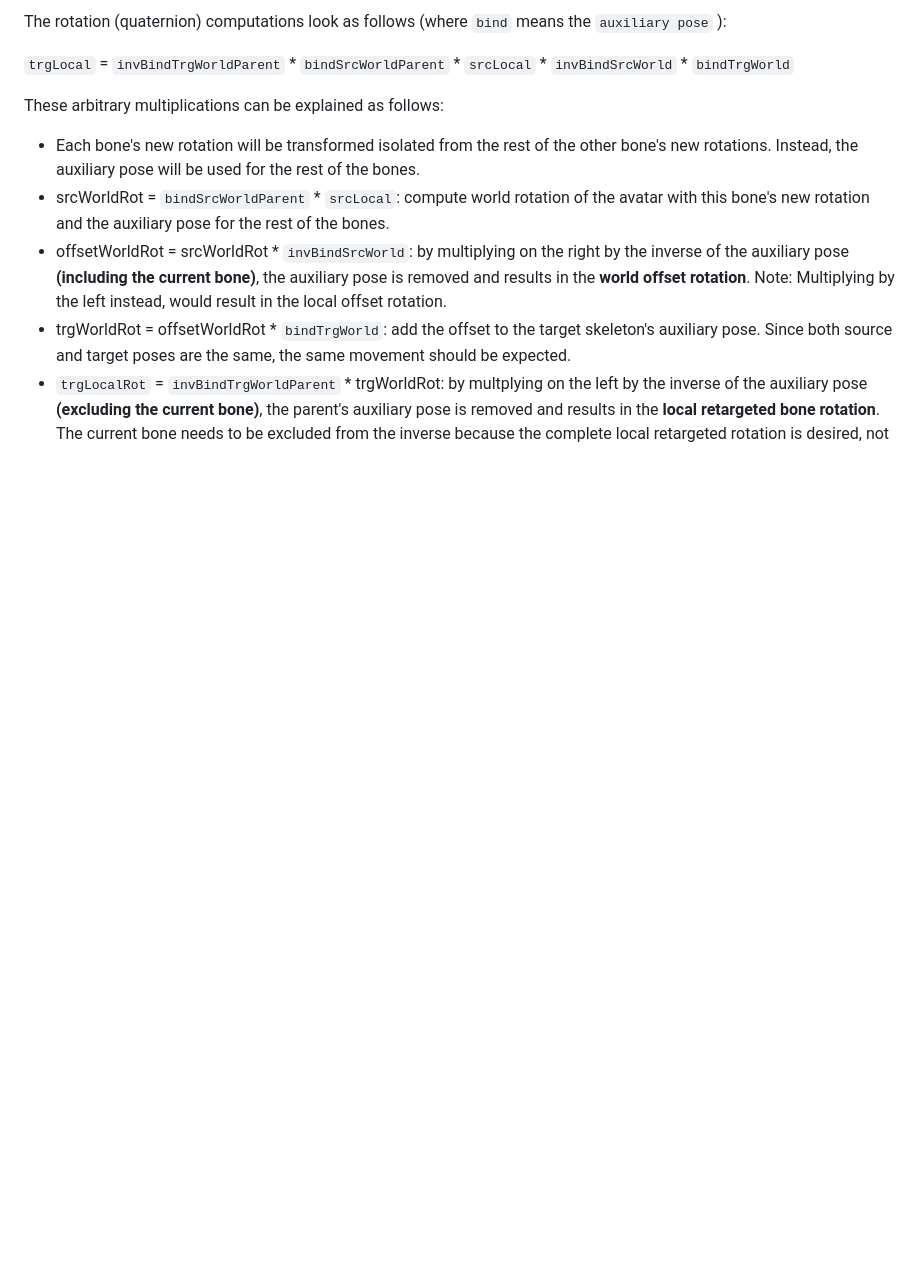
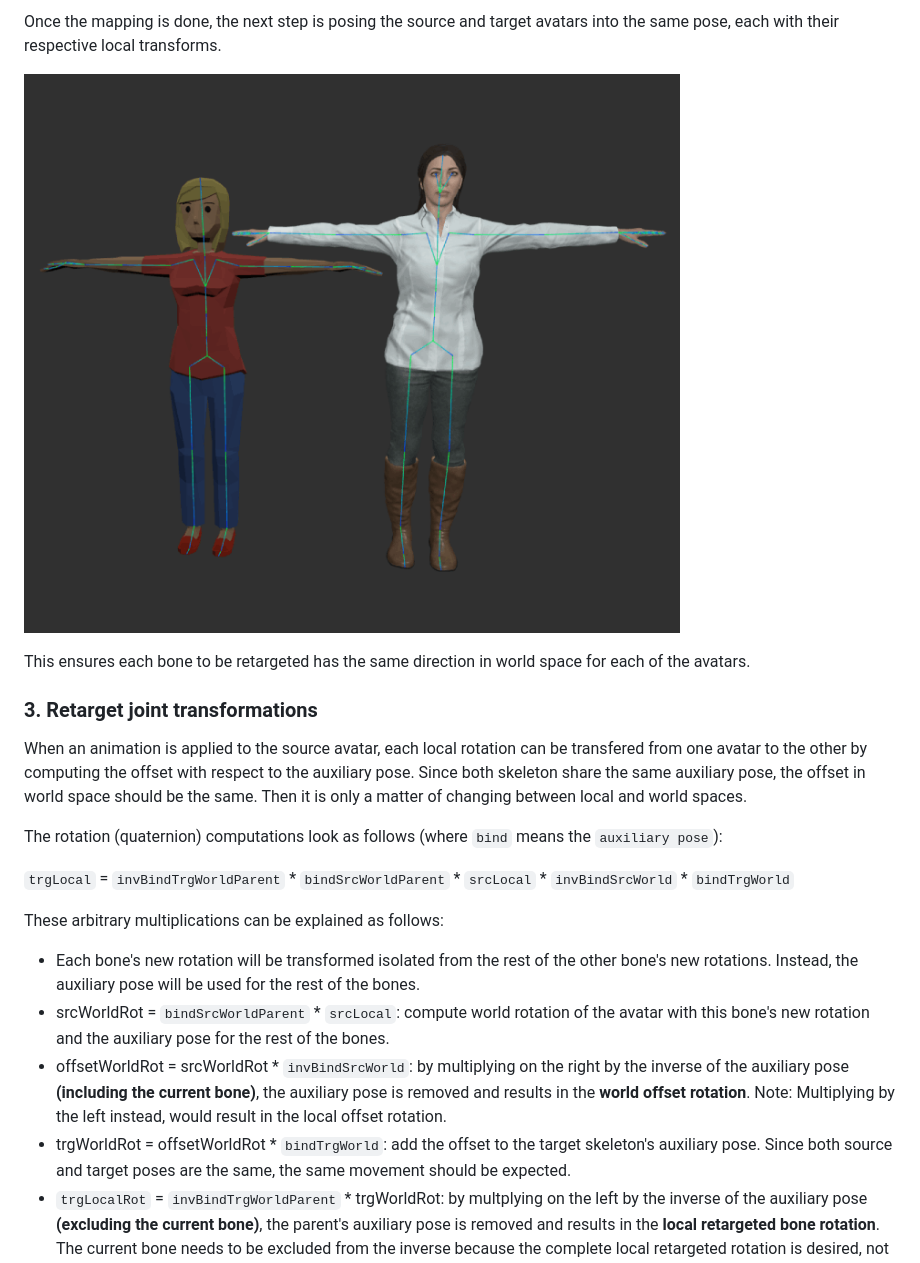
Before and after one commit to upf-gti/retargeting-threejs, a Markdown page: docs/Algorithm.md, the part around the change printed below. Drawn GitHub-style; blank space fills up the shorter version.

```diff
--- a/docs/Algorithm.md
+++ b/docs/Algorithm.md
@@ -9,5 +38,14 @@ This ensures each bone to be retargeted has the same direction in world space fo
 
-The rotation (quaternion) computations look as follows (where `bind` means the `auxiliary pose` ):
+Once the mapping is done, the next step is posing the source and target avatars into the same pose, each with their respective local transforms.
+
+![Good skeleton bind pose](GoodPose.png)
+
+This ensures each bone to be retargeted has the same direction in world space for each of the avatars.
+
+### 3. Retarget joint transformations
+When an animation is applied to the source avatar, each local rotation can be transfered from one avatar to the other by computing the offset with respect to the auxiliary pose. Since both skeleton share the same auxiliary pose, the offset in world space should be the same. Then it is only a matter of changing between local and world spaces.
+
+The rotation (quaternion) computations look as follows (where `bind` means the `auxiliary pose`):
 
 `trgLocal` = `invBindTrgWorldParent` * `bindSrcWorldParent` * `srcLocal` * `invBindSrcWorld` * `bindTrgWorld`
 
```
Also changed, not shown: other parts of docs/Algorithm.md (+34 -4 lines), docs/Spaces.png (added).
